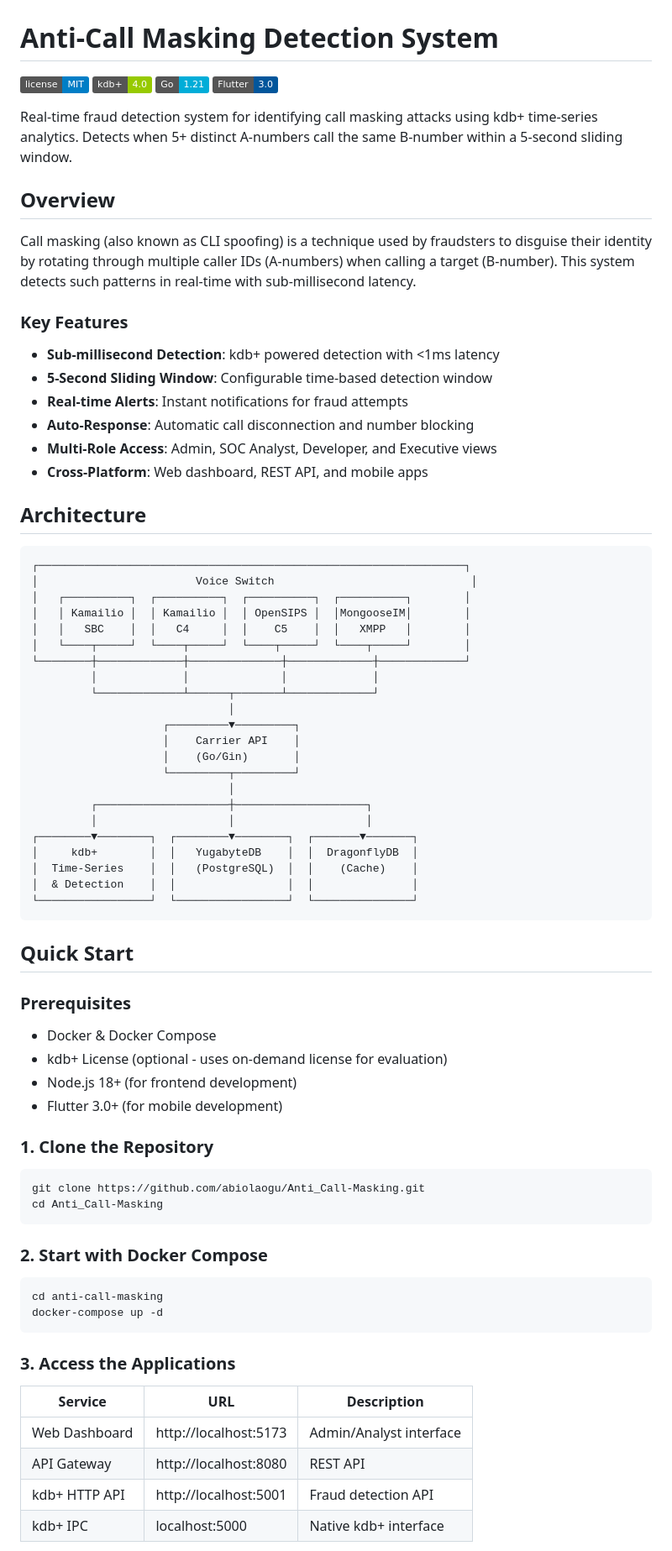
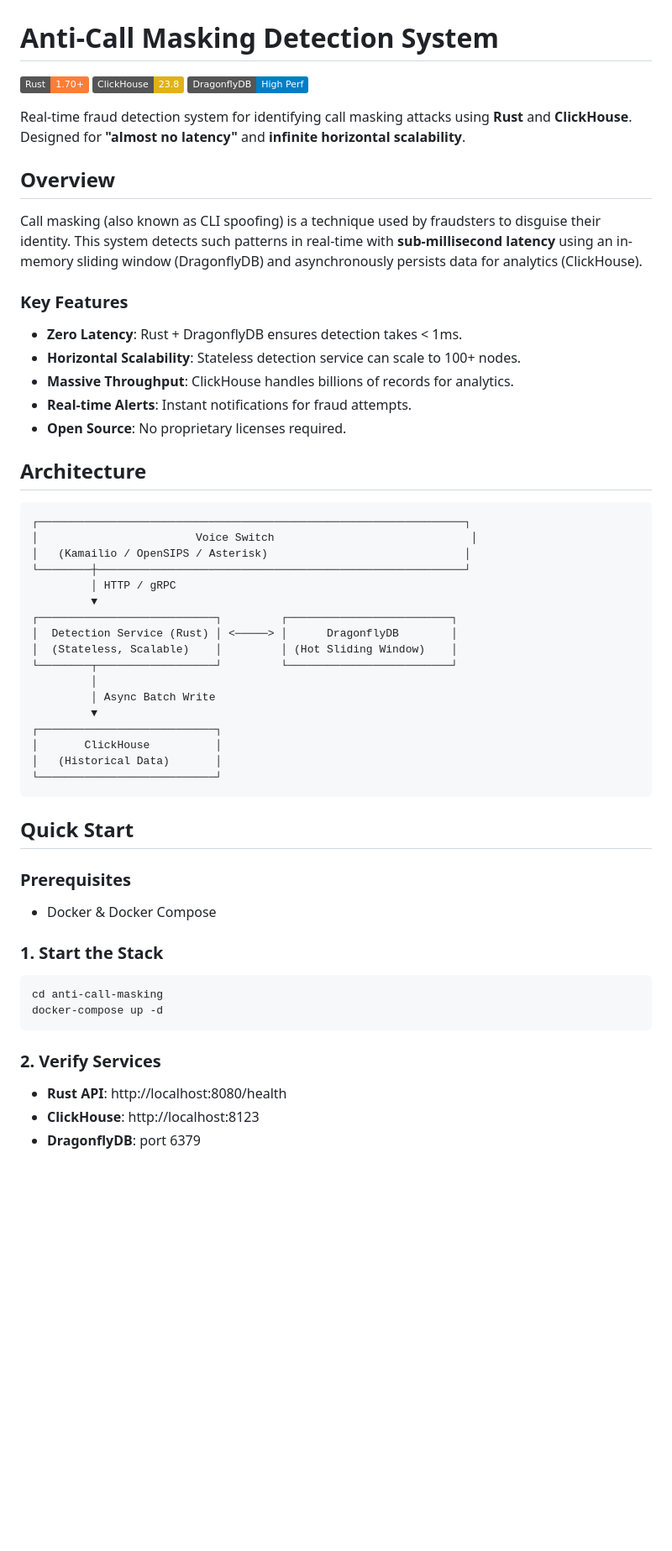
Before and after one commit to abiolaogu/VoxGuard, a Markdown page: README.md, the part around one of its changes. Shown at 84% size. Drawn GitHub-style; badges without logos; blank space fills up the shorter version.

````diff
--- a/README.md
+++ b/README.md
@@ -1,81 +1,63 @@
 # Anti-Call Masking Detection System
 
-[![License](https://img.shields.io/badge/license-MIT-blue.svg)](LICENSE)
-[![kdb+](https://img.shields.io/badge/kdb%2B-4.0-green.svg)](https://kx.com)
-[![Go](https://img.shields.io/badge/Go-1.21-00ADD8.svg)](https://golang.org)
-[![Flutter](https://img.shields.io/badge/Flutter-3.0-02569B.svg)](https://flutter.dev)
+[![Rust](https://img.shields.io/badge/Rust-1.70%2B-orange.svg)](https://www.rust-lang.org)
+[![ClickHouse](https://img.shields.io/badge/ClickHouse-23.8-yellow.svg)](https://clickhouse.com)
+[![DragonflyDB](https://img.shields.io/badge/DragonflyDB-High%20Perf-blue.svg)](https://dragonflydb.io)
 
-Real-time fraud detection system for identifying call masking attacks using kdb+ time-series analytics. Detects when 5+ distinct A-numbers call the same B-number within a 5-second sliding window.
+Real-time fraud detection system for identifying call masking attacks using **Rust** and **ClickHouse**.
+Designed for **"almost no latency"** and **infinite horizontal scalability**.
 
 ## Overview
 
-Call masking (also known as CLI spoofing) is a technique used by fraudsters to disguise their identity by rotating through multiple caller IDs (A-numbers) when calling a target (B-number). This system detects such patterns in real-time with sub-millisecond latency.
+Call masking (also known as CLI spoofing) is a technique used by fraudsters to disguise their identity.
+This system detects such patterns in real-time with **sub-millisecond latency** using an in-memory sliding window (DragonflyDB) and asynchronously persists data for analytics (ClickHouse).
 
 ### Key Features
 
-- **Sub-millisecond Detection**: kdb+ powered detection with <1ms latency
-- **5-Second Sliding Window**: Configurable time-based detection window
-- **Real-time Alerts**: Instant notifications for fraud attempts
-- **Auto-Response**: Automatic call disconnection and number blocking
-- **Multi-Role Access**: Admin, SOC Analyst, Developer, and Executive views
-- **Cross-Platform**: Web dashboard, REST API, and mobile apps
+-   **Zero Latency**: Rust + DragonflyDB ensures detection takes < 1ms.
+-   **Horizontal Scalability**: Stateless detection service can scale to 100+ nodes.
+-   **Massive Throughput**: ClickHouse handles billions of records for analytics.
+-   **Real-time Alerts**: Instant notifications for fraud attempts.
+-   **Open Source**: No proprietary licenses required.
 
 ## Architecture
 
 ```
 ┌─────────────────────────────────────────────────────────────────┐
 │                        Voice Switch                              │
-│   ┌──────────┐  ┌──────────┐  ┌──────────┐  ┌──────────┐        │
-│   │ Kamailio │  │ Kamailio │  │ OpenSIPS │  │MongooseIM│        │
-│   │   SBC    │  │   C4     │  │    C5    │  │   XMPP   │        │
-│   └────┬─────┘  └────┬─────┘  └────┬─────┘  └────┬─────┘        │
-└────────┼─────────────┼──────────────┼─────────────┼─────────────┘
-         │             │              │             │
-         └─────────────┴──────┬───────┴─────────────┘
-                              │
-                    ┌─────────▼─────────┐
-                    │    Carrier API    │
-                    │    (Go/Gin)       │
-                    └─────────┬─────────┘
-                              │
-         ┌────────────────────┼────────────────────┐
-         │                    │                    │
-┌────────▼────────┐  ┌────────▼────────┐  ┌───────▼───────┐
-│     kdb+        │  │   YugabyteDB    │  │  DragonflyDB  │
-│  Time-Series    │  │   (PostgreSQL)  │  │    (Cache)    │
-│  & Detection    │  │                 │  │               │
-└─────────────────┘  └─────────────────┘  └───────────────┘
+│   (Kamailio / OpenSIPS / Asterisk)                              │
+└────────┼────────────────────────────────────────────────────────┘
+         │ HTTP / gRPC
+         ▼
+┌───────────────────────────┐         ┌─────────────────────────┐
+│  Detection Service (Rust) │ <─────> │      DragonflyDB        │
+│  (Stateless, Scalable)    │         │ (Hot Sliding Window)    │
+└────────┬──────────────────┘         └─────────────────────────┘
+         │
+         │ Async Batch Write
+         ▼
+┌───────────────────────────┐
+│       ClickHouse          │
+│   (Historical Data)       │
+└───────────────────────────┘
 ```
 
 ## Quick Start
 
 ### Prerequisites
 
-- Docker & Docker Compose
-- kdb+ License (optional - uses on-demand license for evaluation)
-- Node.js 18+ (for frontend development)
-- Flutter 3.0+ (for mobile development)
+-   Docker & Docker Compose
 
-### 1. Clone the Repository
-
-```bash
-git clone https://github.com/abiolaogu/Anti_Call-Masking.git
-cd Anti_Call-Masking
-```
-
-### 2. Start with Docker Compose
+### 1. Start the Stack
 
 ```bash
 cd anti-call-masking
 docker-compose up -d
 ```
 
-### 3. Access the Applications
+### 2. Verify Services
 
-| Service | URL | Description |
-|---------|-----|-------------|
-| Web Dashboard | http://localhost:5173 | Admin/Analyst interface |
-| API Gateway | http://localhost:8080 | REST API |
-| kdb+ HTTP API | http://localhost:5001 | Fraud detection API |
-| kdb+ IPC | localhost:5000 | Native kdb+ interface |
+-   **Rust API**: http://localhost:8080/health
+-   **ClickHouse**: http://localhost:8123
+-   **DragonflyDB**: port 6379
 
````
Also changed, not shown: other parts of README.md (+11 -72 lines).
